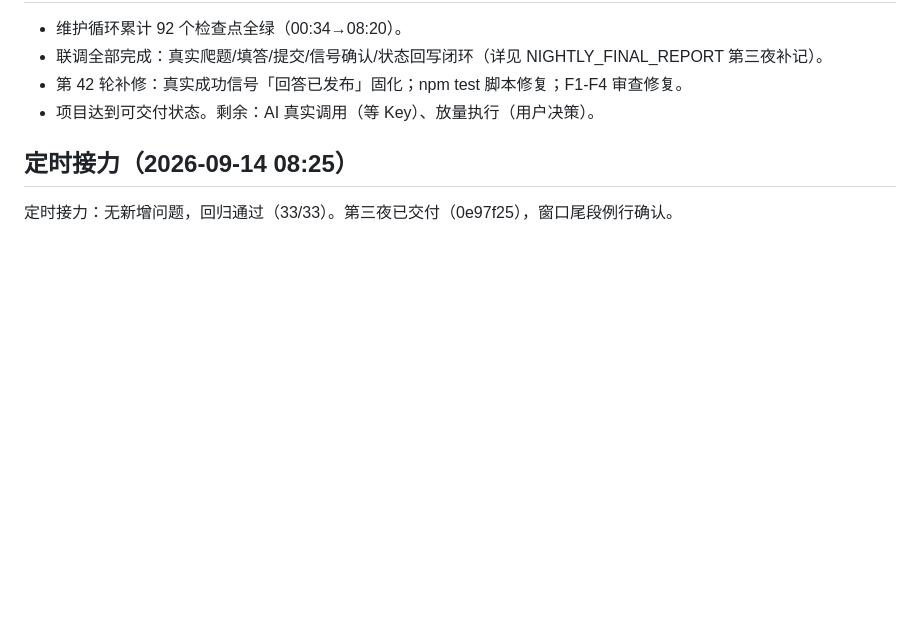
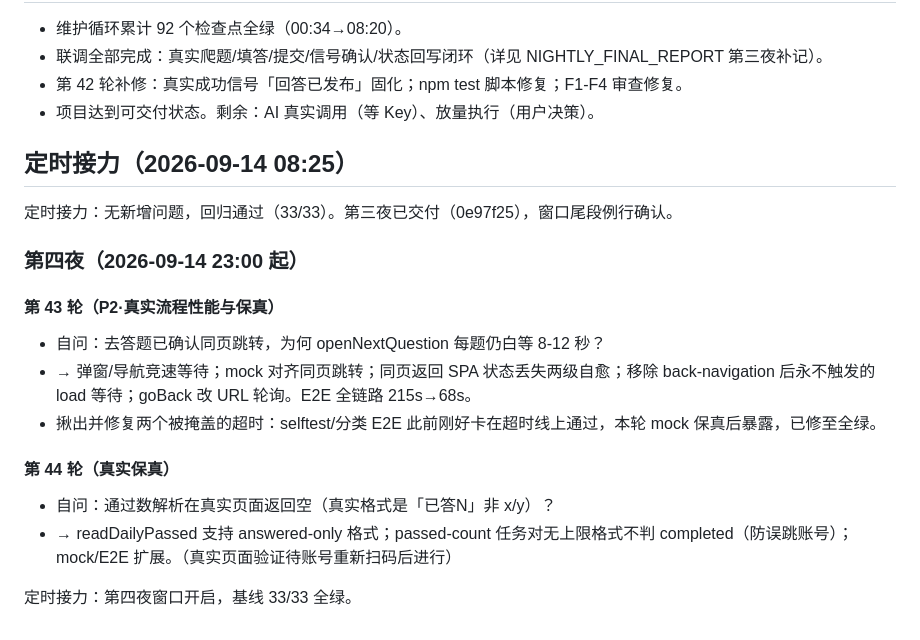
Before and after one commit to 66666666218/baiduzhidao, a Markdown page: docs/自审日志.md, the part around the change. Drawn GitHub-style; blank space fills up the shorter version.

Commit message:
docs: 自审日志补录第 43~44 轮

```diff
--- a/docs/自审日志.md
+++ b/docs/自审日志.md
@@ -227,3 +227,17 @@
 ## 定时接力（2026-09-14 08:25）
 
 定时接力：无新增问题，回归通过（33/33）。第三夜已交付（0e97f25），窗口尾段例行确认。
+
+
+### 第四夜（2026-09-14 23:00 起）
+
+#### 第 43 轮（P2·真实流程性能与保真）
+- 自问：去答题已确认同页跳转，为何 openNextQuestion 每题仍白等 8-12 秒？
+- → 弹窗/导航竞速等待；mock 对齐同页跳转；同页返回 SPA 状态丢失两级自愈；移除 back-navigation 后永不触发的 load 等待；goBack 改 URL 轮询。E2E 全链路 215s→68s。
+- 揪出并修复两个被掩盖的超时：selftest/分类 E2E 此前刚好卡在超时线上通过，本轮 mock 保真后暴露，已修至全绿。
+
+#### 第 44 轮（真实保真）
+- 自问：通过数解析在真实页面返回空（真实格式是「已答N」非 x/y）？
+- → readDailyPassed 支持 answered-only 格式；passed-count 任务对无上限格式不判 completed（防误跳账号）；mock/E2E 扩展。（真实页面验证待账号重新扫码后进行）
+
+定时接力：第四夜窗口开启，基线 33/33 全绿。
```
